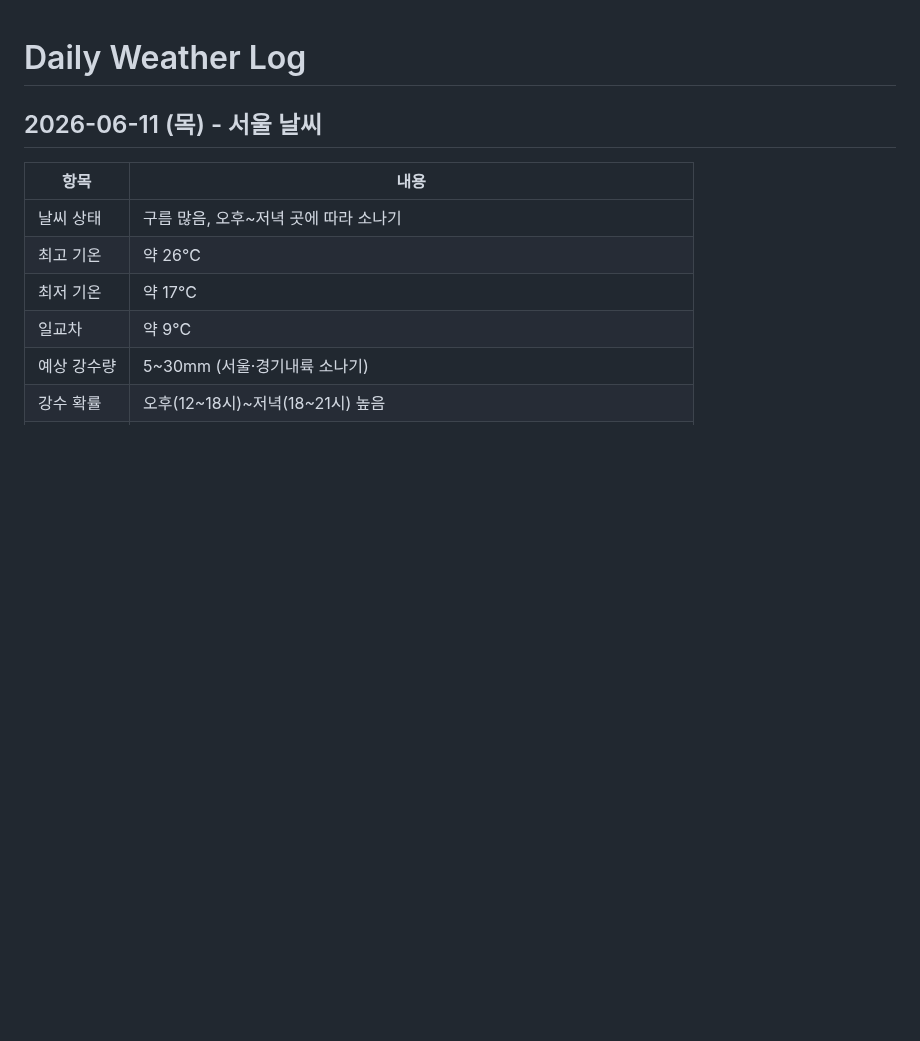
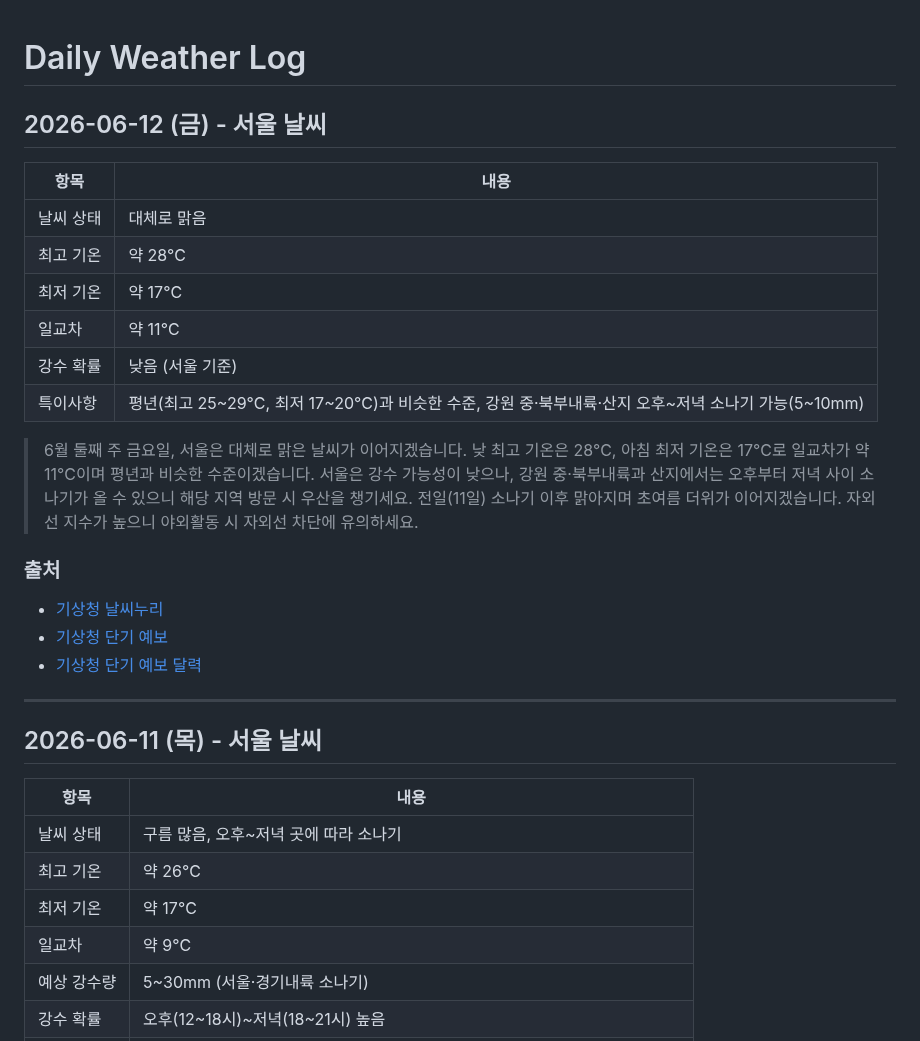
Before and after one commit to highcastlee/highcastlee.github.io, a Markdown page: daily.md, the part around the change. Rendered like a GitHub page; blank space fills up the shorter version.

Commit message:
docs: 2026-06-12(금) 서울 날씨 추가 - 대체로 맑음 28°C
https://claude.ai/code/session_015xz9S6CH8UqKCYWxbYBWLW

```diff
--- a/daily.md
+++ b/daily.md
@@ -1,4 +1,24 @@
 # Daily Weather Log
+
+## 2026-06-12 (금) - 서울 날씨
+
+| 항목 | 내용 |
+|------|------|
+| 날씨 상태 | 대체로 맑음 |
+| 최고 기온 | 약 28°C |
+| 최저 기온 | 약 17°C |
+| 일교차 | 약 11°C |
+| 강수 확률 | 낮음 (서울 기준) |
+| 특이사항 | 평년(최고 25~29°C, 최저 17~20°C)과 비슷한 수준, 강원 중·북부내륙·산지 오후~저녁 소나기 가능(5~10mm) |
+
+> 6월 둘째 주 금요일, 서울은 대체로 맑은 날씨가 이어지겠습니다. 낮 최고 기온은 28°C, 아침 최저 기온은 17°C로 일교차가 약 11°C이며 평년과 비슷한 수준이겠습니다. 서울은 강수 가능성이 낮으나, 강원 중·북부내륙과 산지에서는 오후부터 저녁 사이 소나기가 올 수 있으니 해당 지역 방문 시 우산을 챙기세요. 전일(11일) 소나기 이후 맑아지며 초여름 더위가 이어지겠습니다. 자외선 지수가 높으니 야외활동 시 자외선 차단에 유의하세요.
+
+### 출처
+- [기상청 날씨누리](https://www.weather.go.kr/)
+- [기상청 단기 예보](https://www.weather.go.kr/w/forecast/overall/short-term.do)
+- [기상청 단기 예보 달력](https://www.month2k.com/weather)
+
+---
 
 ## 2026-06-11 (목) - 서울 날씨
 
```
